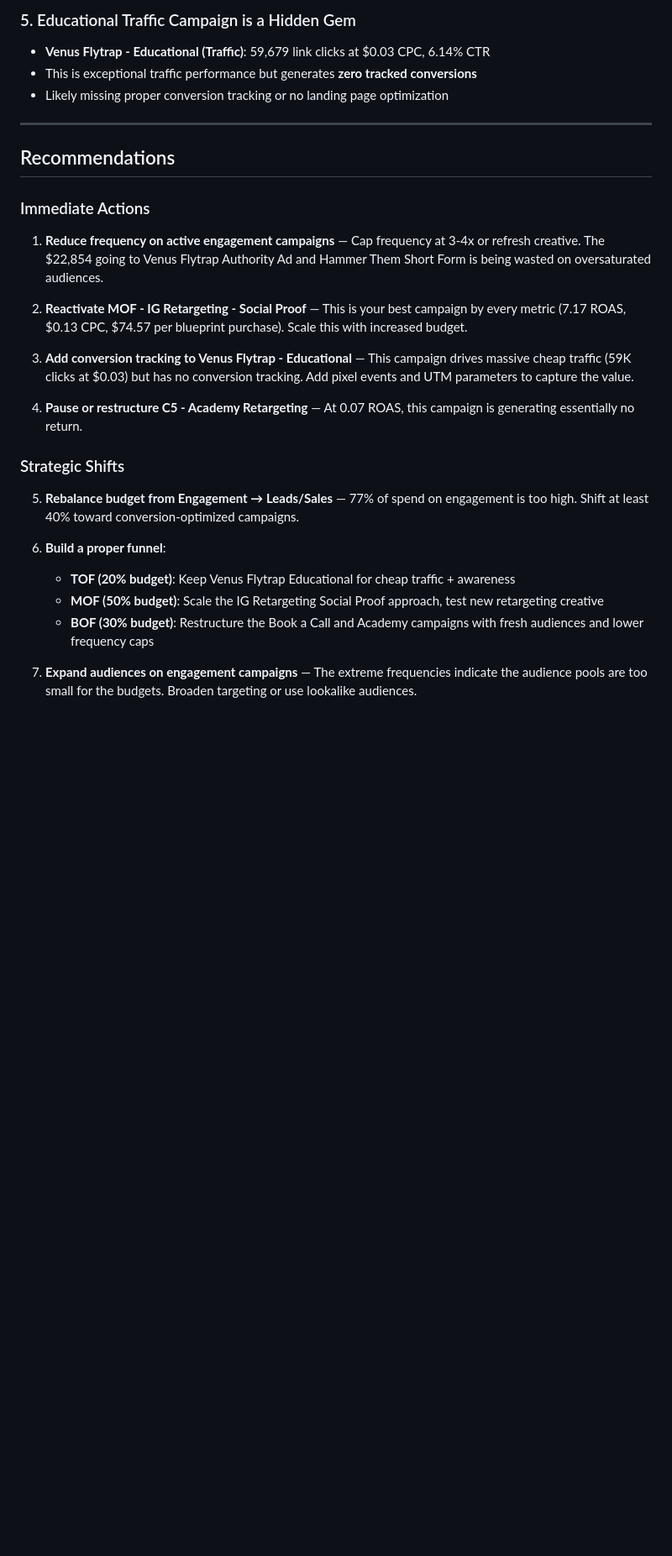
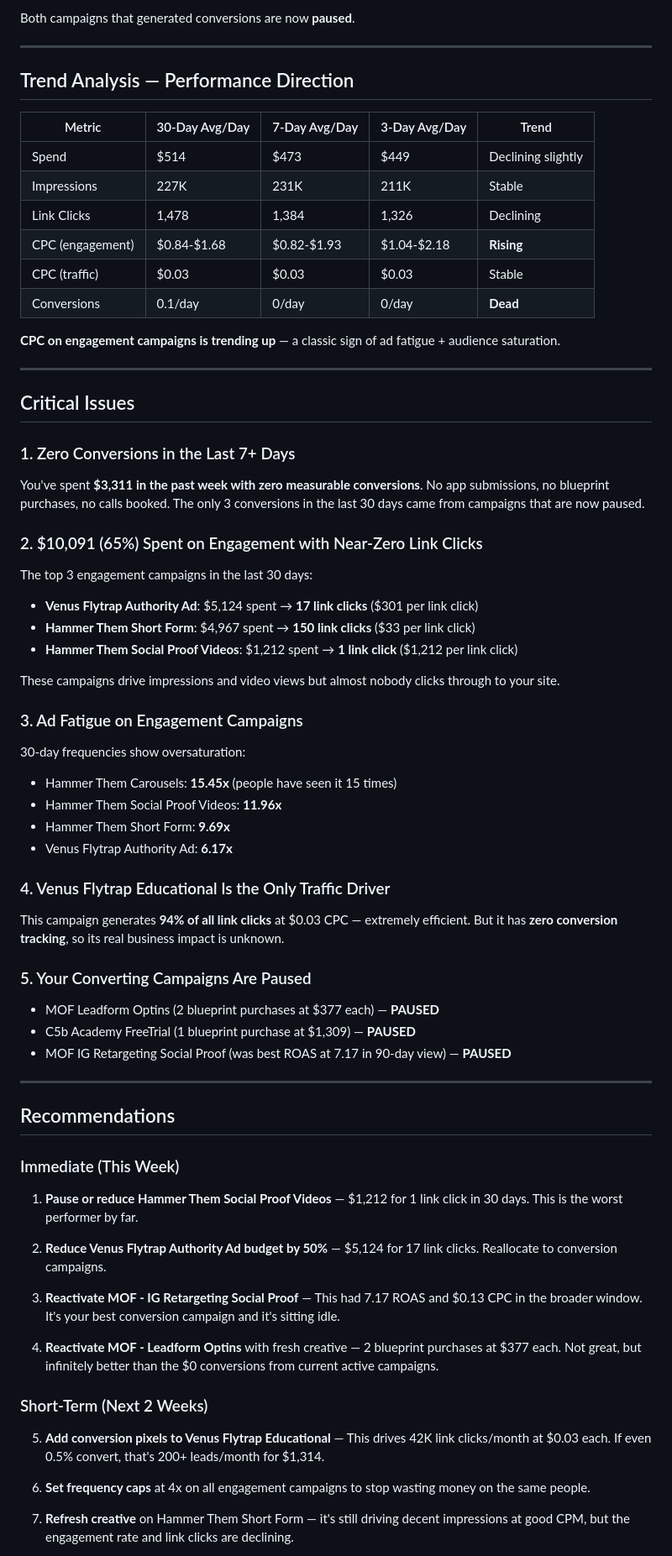
Before and after one commit to miguelbautistacfsrecovery/CFS-Recovery, a Markdown page: META_ADS_ANALYSIS.md, the part around one of its changes. Shown at 84% size. GitHub-like rendering; blank space fills up the shorter version.

```diff
--- a/META_ADS_ANALYSIS.md
+++ b/META_ADS_ANALYSIS.md
@@ -97,31 +87,70 @@ The three highest-spending campaigns show extreme frequency:
 
-### 5. Educational Traffic Campaign is a Hidden Gem
-- **Venus Flytrap - Educational (Traffic)**: 59,679 link clicks at $0.03 CPC, 6.14% CTR
-- This is exceptional traffic performance but generates **zero tracked conversions**
-- Likely missing proper conversion tracking or no landing page optimization
+Both campaigns that generated conversions are now **paused**.
+
+---
+
+## Trend Analysis — Performance Direction
+
+| Metric | 30-Day Avg/Day | 7-Day Avg/Day | 3-Day Avg/Day | Trend |
+|--------|----------------|---------------|---------------|-------|
+| Spend | $514 | $473 | $449 | Declining slightly |
+| Impressions | 227K | 231K | 211K | Stable |
+| Link Clicks | 1,478 | 1,384 | 1,326 | Declining |
+| CPC (engagement) | $0.84-$1.68 | $0.82-$1.93 | $1.04-$2.18 | **Rising** |
+| CPC (traffic) | $0.03 | $0.03 | $0.03 | Stable |
+| Conversions | 0.1/day | 0/day | 0/day | **Dead** |
+
+**CPC on engagement campaigns is trending up** — a classic sign of ad fatigue + audience saturation.
+
+---
+
+## Critical Issues
+
+### 1. Zero Conversions in the Last 7+ Days
+You've spent **$3,311 in the past week with zero measurable conversions**. No app submissions, no blueprint purchases, no calls booked. The only 3 conversions in the last 30 days came from campaigns that are now paused.
+
+### 2. $10,091 (65%) Spent on Engagement with Near-Zero Link Clicks
+The top 3 engagement campaigns in the last 30 days:
+- **Venus Flytrap Authority Ad**: $5,124 spent → **17 link clicks** ($301 per link click)
+- **Hammer Them Short Form**: $4,967 spent → **150 link clicks** ($33 per link click)
+- **Hammer Them Social Proof Videos**: $1,212 spent → **1 link click** ($1,212 per link click)
+
+These campaigns drive impressions and video views but almost nobody clicks through to your site.
+
+### 3. Ad Fatigue on Engagement Campaigns
+30-day frequencies show oversaturation:
+- Hammer Them Carousels: **15.45x** (people have seen it 15 times)
+- Hammer Them Social Proof Videos: **11.96x**
+- Hammer Them Short Form: **9.69x**
+- Venus Flytrap Authority Ad: **6.17x**
+
+### 4. Venus Flytrap Educational Is the Only Traffic Driver
+This campaign generates **94% of all link clicks** at $0.03 CPC — extremely efficient. But it has **zero conversion tracking**, so its real business impact is unknown.
+
+### 5. Your Converting Campaigns Are Paused
+- MOF Leadform Optins (2 blueprint purchases at $377 each) — **PAUSED**
+- C5b Academy FreeTrial (1 blueprint purchase at $1,309) — **PAUSED**
+- MOF IG Retargeting Social Proof (was best ROAS at 7.17 in 90-day view) — **PAUSED**
 
 ---
 
 ## Recommendations
 
-### Immediate Actions
+### Immediate (This Week)
 
-1. **Reduce frequency on active engagement campaigns** — Cap frequency at 3-4x or refresh creative. The $22,854 going to Venus Flytrap Authority Ad and Hammer Them Short Form is being wasted on oversaturated audiences.
+1. **Pause or reduce Hammer Them Social Proof Videos** — $1,212 for 1 link click in 30 days. This is the worst performer by far.
 
-2. **Reactivate MOF - IG Retargeting - Social Proof** — This is your best campaign by every metric (7.17 ROAS, $0.13 CPC, $74.57 per blueprint purchase). Scale this with increased budget.
+2. **Reduce Venus Flytrap Authority Ad budget by 50%** — $5,124 for 17 link clicks. Reallocate to conversion campaigns.
 
-3. **Add conversion tracking to Venus Flytrap - Educational** — This campaign drives massive cheap traffic (59K clicks at $0.03) but has no conversion tracking. Add pixel events and UTM parameters to capture the value.
+3. **Reactivate MOF - IG Retargeting Social Proof** — This had 7.17 ROAS and $0.13 CPC in the broader window. It's your best conversion campaign and it's sitting idle.
 
-4. **Pause or restructure C5 - Academy Retargeting** — At 0.07 ROAS, this campaign is generating essentially no return.
+4. **Reactivate MOF - Leadform Optins** with fresh creative — 2 blueprint purchases at $377 each. Not great, but infinitely better than the $0 conversions from current active campaigns.
 
-### Strategic Shifts
+### Short-Term (Next 2 Weeks)
 
-5. **Rebalance budget from Engagement → Leads/Sales** — 77% of spend on engagement is too high. Shift at least 40% toward conversion-optimized campaigns.
+5. **Add conversion pixels to Venus Flytrap Educational** — This drives 42K link clicks/month at $0.03 each. If even 0.5% convert, that's 200+ leads/month for $1,314.
 
-6. **Build a proper funnel**:
-   - **TOF (20% budget)**: Keep Venus Flytrap Educational for cheap traffic + awareness
-   - **MOF (50% budget)**: Scale the IG Retargeting Social Proof approach, test new retargeting creative
-   - **BOF (30% budget)**: Restructure the Book a Call and Academy campaigns with fresh audiences and lower frequency caps
+6. **Set frequency caps** at 4x on all engagement campaigns to stop wasting money on the same people.
 
-7. **Expand audiences on engagement campaigns** — The extreme frequencies indicate the audience pools are too small for the budgets. Broaden targeting or use lookalike audiences.
+7. **Refresh creative** on Hammer Them Short Form — it's still driving decent impressions at good CPM, but the engagement rate and link clicks are declining.
 
```
Also changed, not shown: other parts of META_ADS_ANALYSIS.md (+70 -78 lines).
